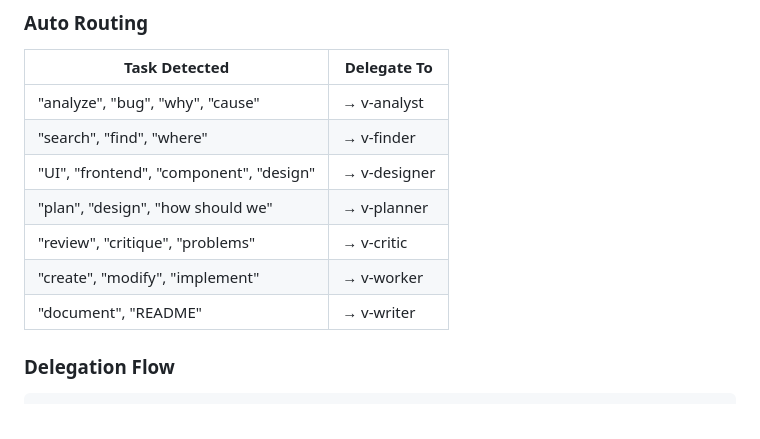
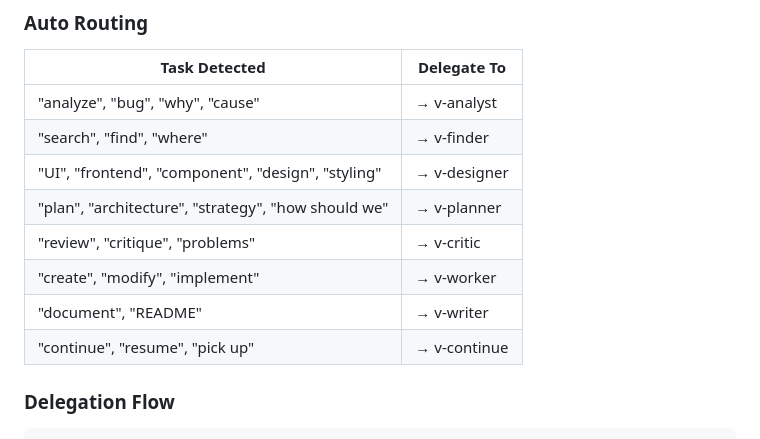
Before and after one commit to kks0488/vibe-claude, a Markdown page: CLAUDE.md, the part around the change. GitHub-like rendering.

Commit message:
fix: resolve Auto Routing keyword conflicts
- Remove "design" from v-planner (was duplicate with v-designer)
- v-designer: UI, frontend, component, design, styling
- v-planner: plan, architecture, strategy, how should we
- Add v-continue routing: continue, resume, pick up

Co-Authored-By: Claude Opus 4.5 <noreply@anthropic.com>

```diff
--- a/CLAUDE.md
+++ b/CLAUDE.md
@@ -30,11 +30,12 @@ Claude does not work directly - **delegates to appropriate agents**.
 |---------------|-------------|
 | "analyze", "bug", "why", "cause" | → v-analyst |
 | "search", "find", "where" | → v-finder |
-| "UI", "frontend", "component", "design" | → v-designer |
-| "plan", "design", "how should we" | → v-planner |
+| "UI", "frontend", "component", "design", "styling" | → v-designer |
+| "plan", "architecture", "strategy", "how should we" | → v-planner |
 | "review", "critique", "problems" | → v-critic |
 | "create", "modify", "implement" | → v-worker |
 | "document", "README" | → v-writer |
+| "continue", "resume", "pick up" | → v-continue |
 
 ### Delegation Flow
 
```
